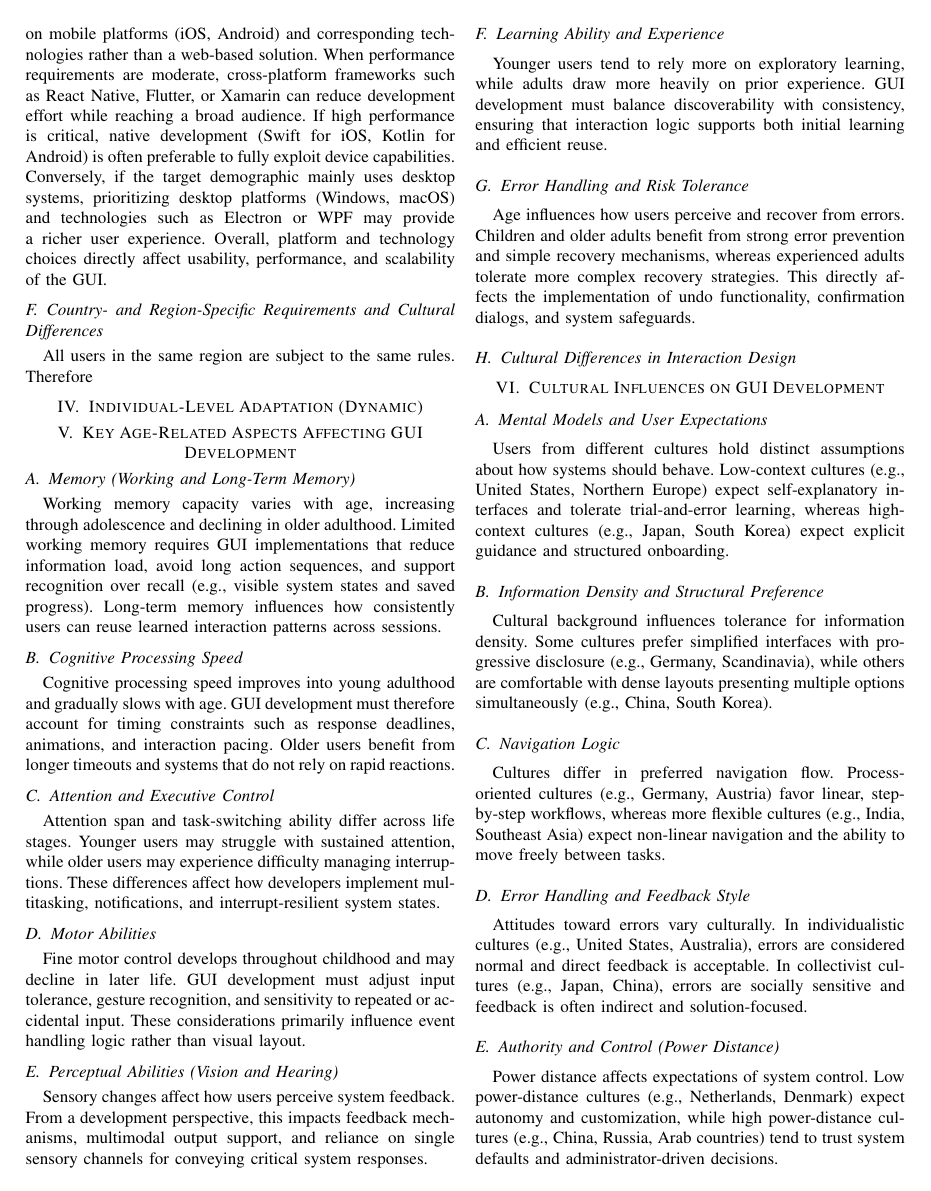
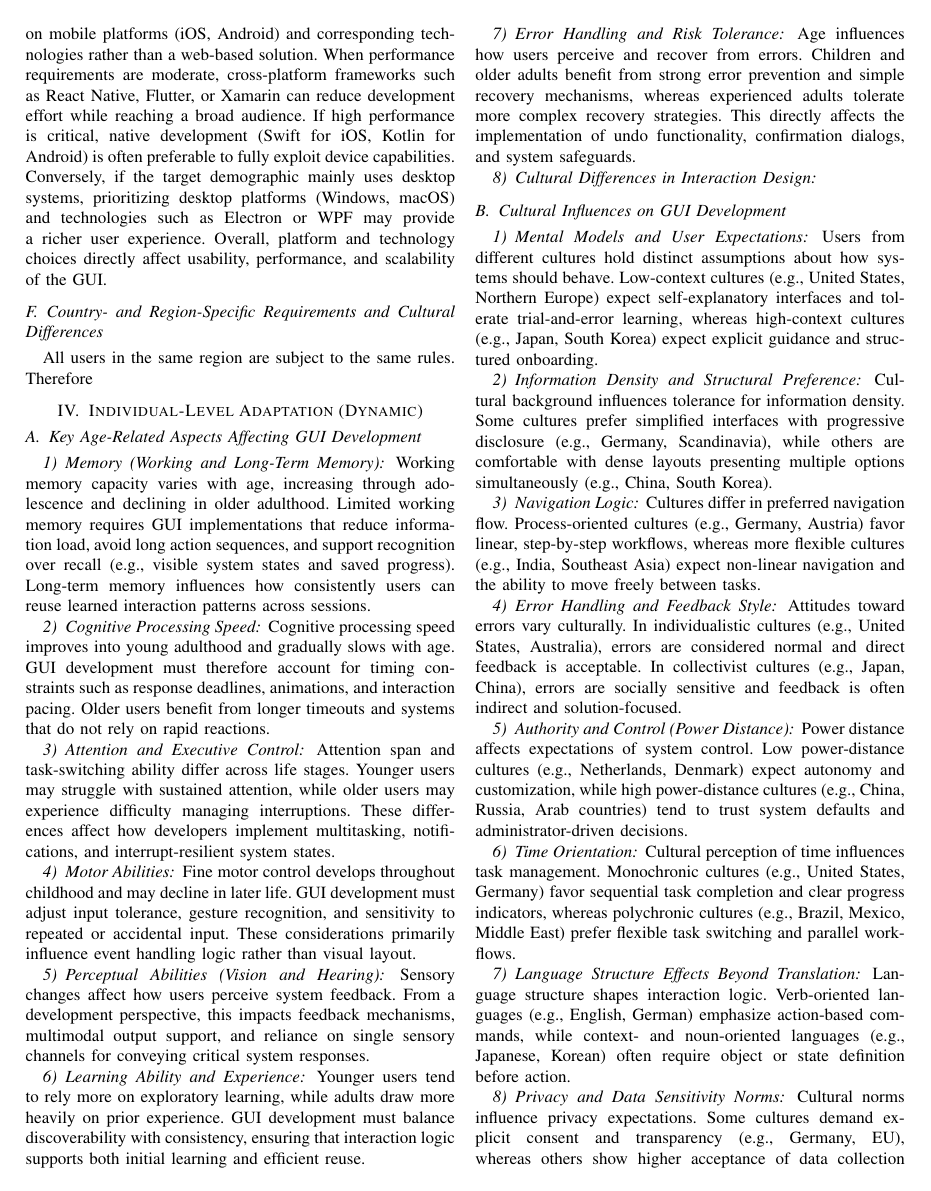
Before and after one commit to alelomuz/How-personas-influence-GUI-development, a LaTeX paper (Project/paper.tex, which reads Project/sections/ind_lvl_adpt.tex): page 3 of 5. Compiled offline with pdfLaTeX; a missing font is replaced by an installed copy or a similar font; a LaTeX package or settings file that is missing is left out.

Commit message:
correcting main section titles

```diff
--- a/Project/sections/ind_lvl_adpt.tex
+++ b/Project/sections/ind_lvl_adpt.tex
@@ -1,75 +1,75 @@
-\section{Key Age-Related Aspects Affecting GUI Development}
-\subsection{Memory (Working and Long-Term Memory)}
+\subsection{Key Age-Related Aspects Affecting GUI Development}
+\subsubsection{Memory (Working and Long-Term Memory)}
 Working memory capacity varies with age, increasing through adolescence and declining in older adulthood. Limited working memory requires GUI implementations that reduce information load, avoid long action sequences, and support recognition over recall (e.g., visible system states and saved progress). Long-term memory influences how consistently users can reuse learned interaction patterns across sessions.
 
-\subsection{Cognitive Processing Speed}
+\subsubsection{Cognitive Processing Speed}
 Cognitive processing speed improves into young adulthood and gradually slows with age. GUI development must therefore account for timing constraints such as response deadlines, animations, and interaction pacing. Older users benefit from longer timeouts and systems that do not rely on rapid reactions.
 
-\subsection{Attention and Executive Control}
+\subsubsection{Attention and Executive Control}
 Attention span and task-switching ability differ across life stages. Younger users may struggle with sustained attention, while older users may experience difficulty managing interruptions. These differences affect how developers implement multitasking, notifications, and interrupt-resilient system states.
 
-\subsection{Motor Abilities}
+\subsubsection{Motor Abilities}
 Fine motor control develops throughout childhood and may decline in later life. GUI development must adjust input tolerance, gesture recognition, and sensitivity to repeated or accidental input. These considerations primarily influence event handling logic rather than visual layout.
 
-\subsection{Perceptual Abilities (Vision and Hearing)}
+\subsubsection{Perceptual Abilities (Vision and Hearing)}
 Sensory changes affect how users perceive system feedback. From a development perspective, this impacts feedback mechanisms, multimodal output support, and reliance on single sensory channels for conveying critical system responses.
 
-\subsection{Learning Ability and Experience}
+\subsubsection{Learning Ability and Experience}
 Younger users tend to rely more on exploratory learning, while adults draw more heavily on prior experience. GUI development must balance discoverability with consistency, ensuring that interaction logic supports both initial learning and efficient reuse.
 
-\subsection{Error Handling and Risk Tolerance}
+\subsubsection{Error Handling and Risk Tolerance}
 Age influences how users perceive and recover from errors. Children and older adults benefit from strong error prevention and simple recovery mechanisms, whereas experienced adults tolerate more complex recovery strategies. This directly affects the implementation of undo functionality, confirmation dialogs, and system safeguards.
 
-\subsection{Cultural Differences in Interaction Design}
+\subsubsection{Cultural Differences in Interaction Design}
 
-\section{Cultural Influences on GUI Development}
+\subsection{Cultural Influences on GUI Development}
 
-\subsection{Mental Models and User Expectations}
+\subsubsection{Mental Models and User Expectations}
 Users from different cultures hold distinct assumptions about how systems should behave.
 Low-context cultures (e.g., United States, Northern Europe) expect self-explanatory interfaces
 and tolerate trial-and-error learning, whereas high-context cultures (e.g., Japan, South Korea)
 expect explicit guidance and structured onboarding.
 
-\subsection{Information Density and Structural Preference}
+\subsubsection{Information Density and Structural Preference}
 Cultural background influences tolerance for information density.
 Some cultures prefer simplified interfaces with progressive disclosure (e.g., Germany, Scandinavia),
 while others are comfortable with dense layouts presenting multiple options simultaneously
 (e.g., China, South Korea).
 
-\subsection{Navigation Logic}
+\subsubsection{Navigation Logic}
 Cultures differ in preferred navigation flow.
 Process-oriented cultures (e.g., Germany, Austria) favor linear, step-by-step workflows,
 whereas more flexible cultures (e.g., India, Southeast Asia) expect non-linear navigation
 and the ability to move freely between tasks.
 
-\subsection{Error Handling and Feedback Style}
+\subsubsection{Error Handling and Feedback Style}
 Attitudes toward errors vary culturally.
 In individualistic cultures (e.g., United States, Australia), errors are considered normal and
 direct feedback is acceptable. In collectivist cultures (e.g., Japan, China), errors are socially
 sensitive and feedback is often indirect and solution-focused.
 
-\subsection{Authority and Control (Power Distance)}
+\subsubsection{Authority and Control (Power Distance)}
 Power distance affects expectations of system control.
 Low power-distance cultures (e.g., Netherlands, Denmark) expect autonomy and customization,
 while high power-distance cultures (e.g., China, Russia, Arab countries) tend to trust system
 defaults and administrator-driven decisions.
 
-\subsection{Time Orientation}
+\subsubsection{Time Orientation}
 Cultural perception of time influences task management.
 Monochronic cultures (e.g., United States, Germany) favor sequential task completion and
 clear progress indicators, whereas polychronic cultures (e.g., Brazil, Mexico, Middle East)
 prefer flexible task switching and parallel workflows.
 
-\subsection{Language Structure Effects Beyond Translation}
+\subsubsection{Language Structure Effects Beyond Translation}
 Language structure shapes interaction logic.
 Verb-oriented languages (e.g., English, German) emphasize action-based commands,
 while context- and noun-oriented languages (e.g., Japanese, Korean) often require
 object or state definition before action.
 
-\subsection{Privacy and Data Sensitivity Norms}
+\subsubsection{Privacy and Data Sensitivity Norms}
 Cultural norms influence privacy expectations.
 Some cultures demand explicit consent and transparency (e.g., Germany, EU),
 whereas others show higher acceptance of data collection when it enables convenience
 (e.g., China, South Korea). \emph{\underline{linking to regulations in prev section}}
-\subsection{Disability and Accessibility at the Individual Level}
+\subsubsection{Disability and Accessibility at the Individual Level}
 
```
Also changed, not shown: Project/paper.pdf, Project/sections/ind_lvl_adpt.tex (2 more changed lines), 4 other files.
